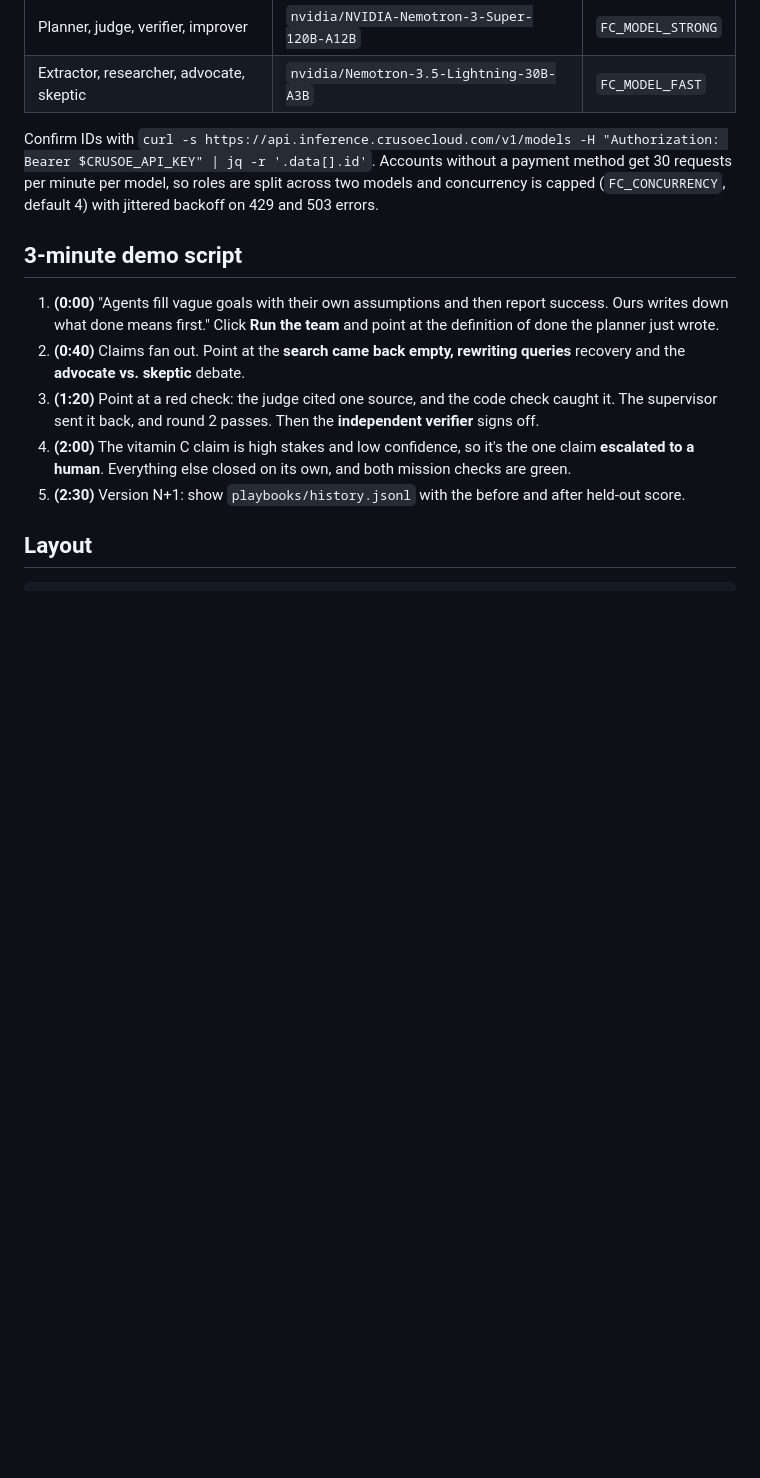
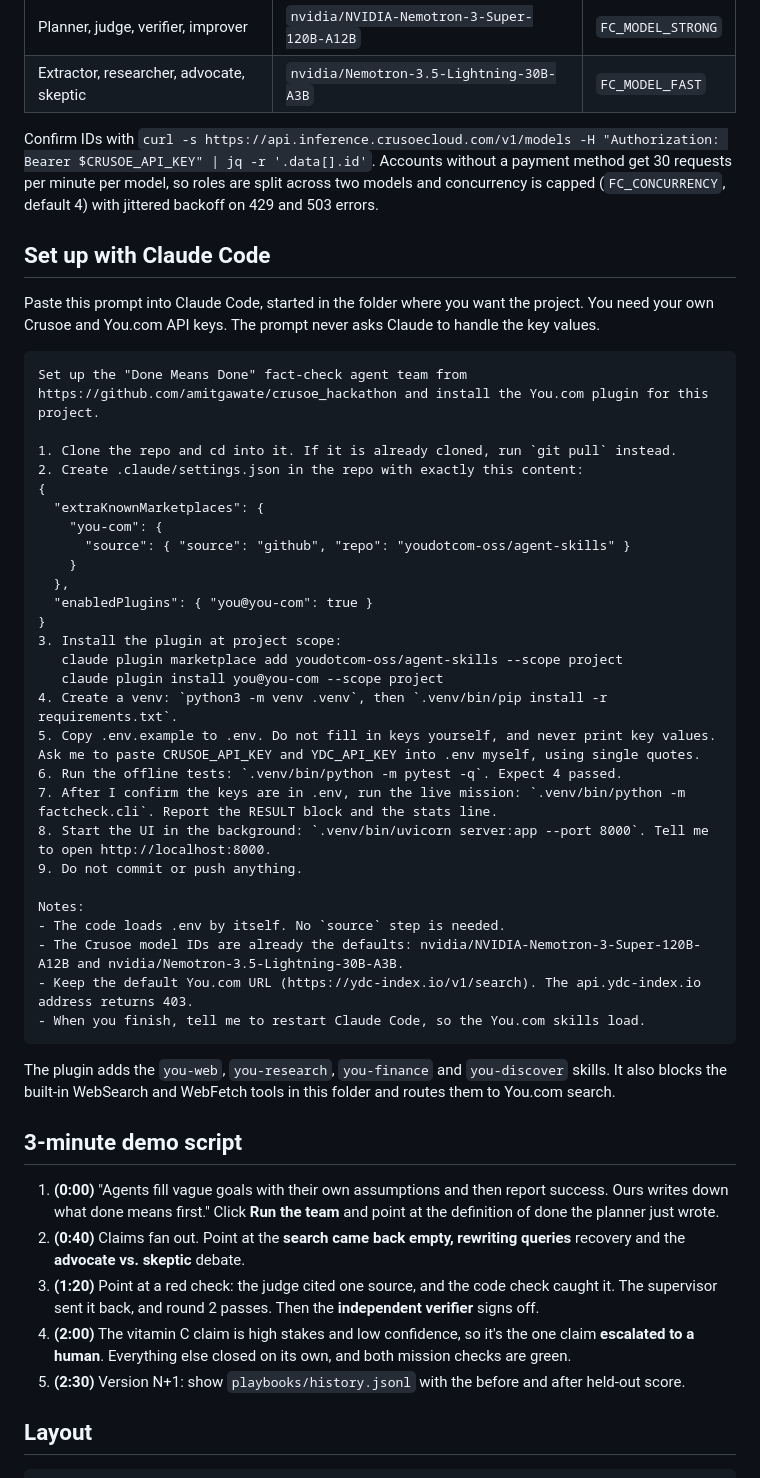
Before and after one commit to amitgawate/crusoe_hackathon, a Markdown page: README.md, the part around the change. Rendered like a GitHub page; blank space fills up the shorter version.

Commit message:
README: team setup with You.com Claude Code plugin
Co-Authored-By: Claude Opus 5.5 (1M context) <noreply@anthropic.com>

`````diff
--- a/README.md
+++ b/README.md
@@ -55,6 +55,43 @@ Confirm IDs with `curl -s https://api.inference.crusoecloud.com/v1/models -H "Au
 Accounts without a payment method get 30 requests per minute per model, so roles are split across two models and
 concurrency is capped (`FC_CONCURRENCY`, default 4) with jittered backoff on 429 and 503 errors.
 
+## Set up with Claude Code
+
+Paste this prompt into Claude Code, started in the folder where you want the project. You need your own Crusoe and
+You.com API keys. The prompt never asks Claude to handle the key values.
+
+````
+Set up the "Done Means Done" fact-check agent team from https://github.com/amitgawate/crusoe_hackathon and install the You.com plugin for this project.
+
+1. Clone the repo and cd into it. If it is already cloned, run `git pull` instead.
+2. Create .claude/settings.json in the repo with exactly this content:
+{
+  "extraKnownMarketplaces": {
+    "you-com": {
+      "source": { "source": "github", "repo": "youdotcom-oss/agent-skills" }
+    }
+  },
+  "enabledPlugins": { "you@you-com": true }
+}
+3. Install the plugin at project scope:
+   claude plugin marketplace add youdotcom-oss/agent-skills --scope project
+   claude plugin install you@you-com --scope project
+4. Create a venv: `python3 -m venv .venv`, then `.venv/bin/pip install -r requirements.txt`.
+5. Copy .env.example to .env. Do not fill in keys yourself, and never print key values. Ask me to paste CRUSOE_API_KEY and YDC_API_KEY into .env myself, using single quotes.
+6. Run the offline tests: `.venv/bin/python -m pytest -q`. Expect 4 passed.
+7. After I confirm the keys are in .env, run the live mission: `.venv/bin/python -m factcheck.cli`. Report the RESULT block and the stats line.
+8. Start the UI in the background: `.venv/bin/uvicorn server:app --port 8000`. Tell me to open http://localhost:8000.
+9. Do not commit or push anything.
+
+Notes:
+- The code loads .env by itself. No `source` step is needed.
+- The Crusoe model IDs are already the defaults: nvidia/NVIDIA-Nemotron-3-Super-120B-A12B and nvidia/Nemotron-3.5-Lightning-30B-A3B.
+- Keep the default You.com URL (https://ydc-index.io/v1/search). The api.ydc-index.io address returns 403.
+- When you finish, tell me to restart Claude Code, so the You.com skills load.
+````
+
+The plugin adds the `you-web`, `you-research`, `you-finance` and `you-discover` skills. It also blocks the built-in WebSearch and WebFetch tools in this folder and routes them to You.com search.
+
 ## 3-minute demo script
 
 1. **(0:00)** "Agents fill vague goals with their own assumptions and then report success. Ours writes down what
`````
